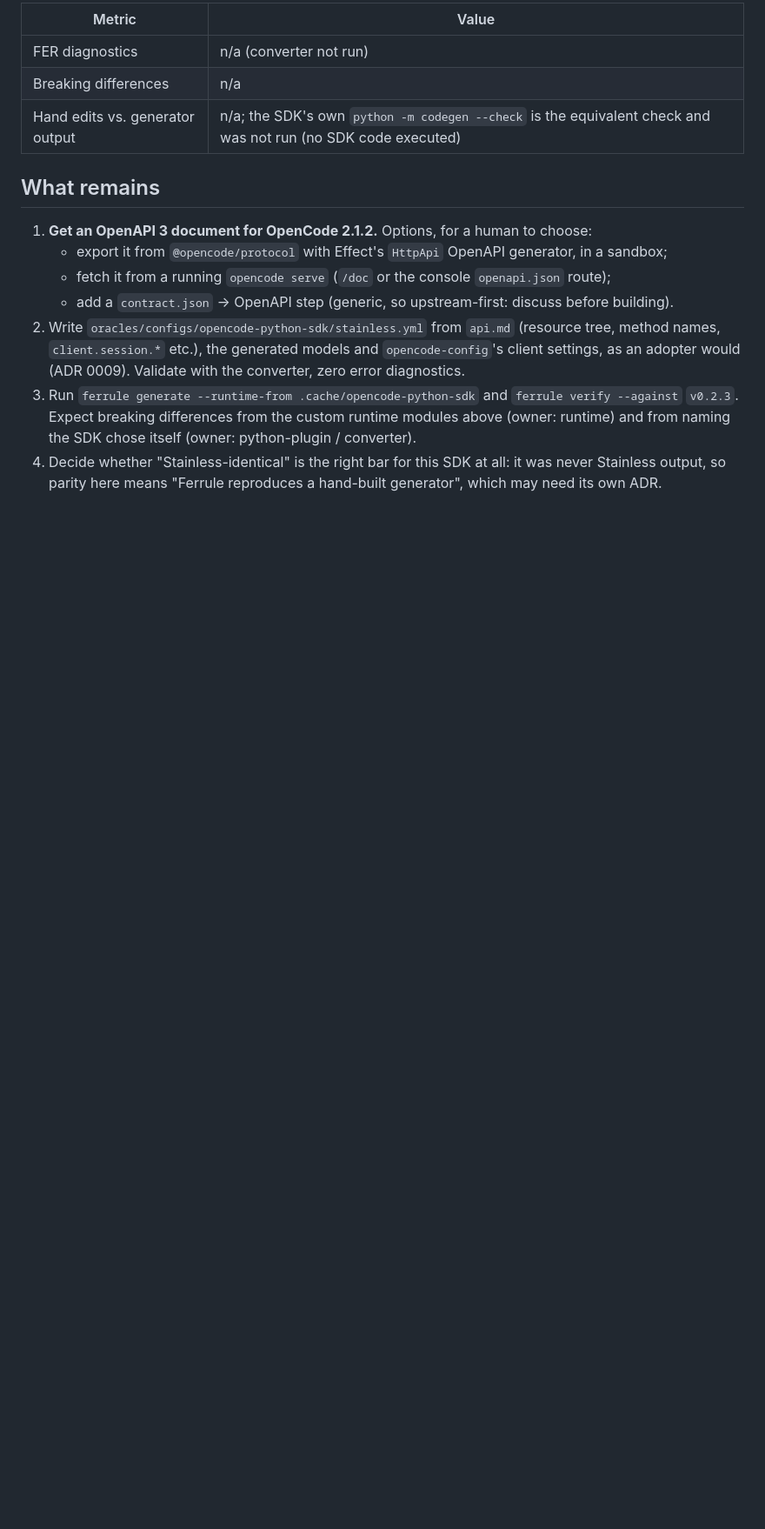
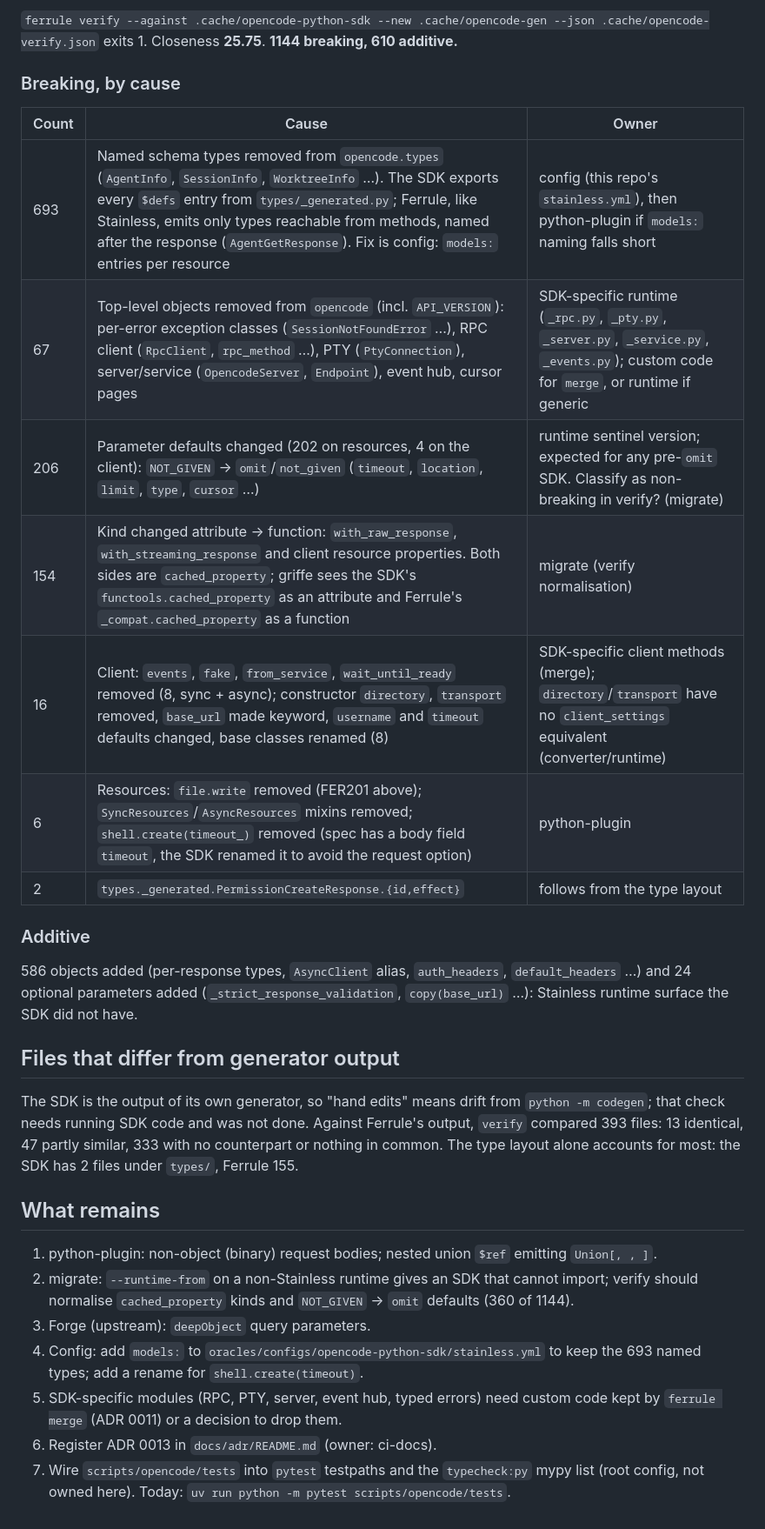
Before and after one commit to shrijayan/ferrule, a Markdown page: docs/opencode-migration.md, the part around one of its changes. Shown at 87% size. GitHub-like rendering; blank space fills up the shorter version.

```diff
--- a/docs/opencode-migration.md
+++ b/docs/opencode-migration.md
@@ -43,22 +45,42 @@ code (the `@opencode/protocol` package or `opencode serve`), which this task for
 
-| Metric | Value |
-| --- | --- |
-| FER diagnostics | n/a (converter not run) |
-| Breaking differences | n/a |
-| Hand edits vs. generator output | n/a; the SDK's own `python -m codegen --check` is the equivalent check and was not run (no SDK code executed) |
+`ferrule verify --against .cache/opencode-python-sdk --new .cache/opencode-gen --json .cache/opencode-verify.json`
+exits 1. Closeness **25.75**. **1144 breaking, 610 additive.**
+
+### Breaking, by cause
+
+| Count | Cause | Owner |
+| --- | --- | --- |
+| 693 | Named schema types removed from `opencode.types` (`AgentInfo`, `SessionInfo`, `WorktreeInfo` …). The SDK exports every `$defs` entry from `types/_generated.py`; Ferrule, like Stainless, emits only types reachable from methods, named after the response (`AgentGetResponse`). Fix is config: `models:` entries per resource | config (this repo's `stainless.yml`), then python-plugin if `models:` naming falls short |
+| 67 | Top-level objects removed from `opencode` (incl. `API_VERSION`): per-error exception classes (`SessionNotFoundError` …), RPC client (`RpcClient`, `rpc_method` …), PTY (`PtyConnection`), server/service (`OpencodeServer`, `Endpoint`), event hub, cursor pages | SDK-specific runtime (`_rpc.py`, `_pty.py`, `_server.py`, `_service.py`, `_events.py`); custom code for `merge`, or runtime if generic |
+| 206 | Parameter defaults changed (202 on resources, 4 on the client): `NOT_GIVEN` → `omit`/`not_given` (`timeout`, `location`, `limit`, `type`, `cursor` …) | runtime sentinel version; expected for any pre-`omit` SDK. Classify as non-breaking in verify? (migrate) |
+| 154 | Kind changed attribute → function: `with_raw_response`, `with_streaming_response` and client resource properties. Both sides are `cached_property`; griffe sees the SDK's `functools.cached_property` as an attribute and Ferrule's `_compat.cached_property` as a function | migrate (verify normalisation) |
+| 16 | Client: `events`, `fake`, `from_service`, `wait_until_ready` removed (8, sync + async); constructor `directory`, `transport` removed, `base_url` made keyword, `username` and `timeout` defaults changed, base classes renamed (8) | SDK-specific client methods (merge); `directory`/`transport` have no `client_settings` equivalent (converter/runtime) |
+| 6 | Resources: `file.write` removed (FER201 above); `SyncResources`/`AsyncResources` mixins removed; `shell.create(timeout_)` removed (spec has a body field `timeout`, the SDK renamed it to avoid the request option) | python-plugin |
+| 2 | `types._generated.PermissionCreateResponse.{id,effect}` | follows from the type layout |
+
+### Additive
+
+586 objects added (per-response types, `AsyncClient` alias, `auth_headers`, `default_headers` …)
+and 24 optional parameters added (`_strict_response_validation`, `copy(base_url)` …): Stainless
+runtime surface the SDK did not have.
+
+## Files that differ from generator output
+
+The SDK is the output of its own generator, so "hand edits" means drift from `python -m codegen`;
+that check needs running SDK code and was not done. Against Ferrule's output, `verify` compared
+393 files: 13 identical, 47 partly similar, 333 with no counterpart or nothing in common. The
+type layout alone accounts for most: the SDK has 2 files under `types/`, Ferrule 155.
 
 ## What remains
 
-1. **Get an OpenAPI 3 document for OpenCode 2.1.2.** Options, for a human to choose:
-   - export it from `@opencode/protocol` with Effect's `HttpApi` OpenAPI generator, in a sandbox;
-   - fetch it from a running `opencode serve` (`/doc` or the console `openapi.json` route);
-   - add a `contract.json` → OpenAPI step (generic, so upstream-first: discuss before building).
-2. Write `oracles/configs/opencode-python-sdk/stainless.yml` from `api.md` (resource tree,
-   method names, `client.session.*` etc.), the generated models and `opencode-config`'s client
-   settings, as an adopter would (ADR 0009). Validate with the converter, zero error diagnostics.
-3. Run `ferrule generate --runtime-from .cache/opencode-python-sdk` and `ferrule verify --against`
-   `v0.2.3`. Expect breaking differences from the custom runtime modules above (owner: runtime)
-   and from naming the SDK chose itself (owner: python-plugin / converter).
-4. Decide whether "Stainless-identical" is the right bar for this SDK at all: it was never
-   Stainless output, so parity here means "Ferrule reproduces a hand-built generator", which may
-   need its own ADR.
+1. python-plugin: non-object (binary) request bodies; nested union `$ref` emitting `Union[, , ]`.
+2. migrate: `--runtime-from` on a non-Stainless runtime gives an SDK that cannot import; verify
+   should normalise `cached_property` kinds and `NOT_GIVEN` → `omit` defaults (360 of 1144).
+3. Forge (upstream): `deepObject` query parameters.
+4. Config: add `models:` to `oracles/configs/opencode-python-sdk/stainless.yml` to keep the
+   693 named types; add a rename for `shell.create(timeout)`.
+5. SDK-specific modules (RPC, PTY, server, event hub, typed errors) need custom code kept by
+   `ferrule merge` (ADR 0011) or a decision to drop them.
+6. Register ADR 0013 in `docs/adr/README.md` (owner: ci-docs).
+7. Wire `scripts/opencode/tests` into `pytest` testpaths and the `typecheck:py` mypy list (root
+   config, not owned here). Today: `uv run python -m pytest scripts/opencode/tests`.
```
Also changed, not shown: other parts of docs/opencode-migration.md (+29 -27 lines).
